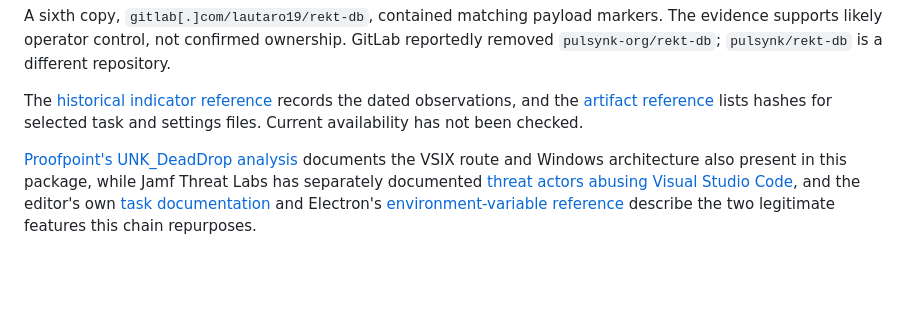
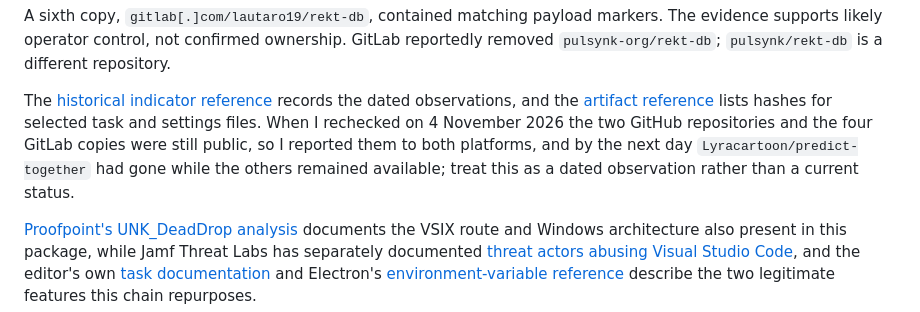
Before and after one commit to KrasForge/UNK_DeadDrop, a Markdown page: deliverables/blog-series/02-vsix-editor-execution.md, the part around the change. Drawn GitHub-style; blank space fills up the shorter version.

```diff
--- a/deliverables/blog-series/02-vsix-editor-execution.md
+++ b/deliverables/blog-series/02-vsix-editor-execution.md
@@ -29,7 +29,7 @@ The July repository review identified five weaponised copies:
 
 A sixth copy, `gitlab[.]com/lautaro19/rekt-db`, contained matching payload markers. The evidence supports likely operator control, not confirmed ownership. GitLab reportedly removed `pulsynk-org/rekt-db`; `pulsynk/rekt-db` is a different repository.
 
-The [historical indicator reference](historical-indicators.md) records the dated observations, and the [artifact reference](artifact-reference.md) lists hashes for selected task and settings files. Current availability has not been checked.
+The [historical indicator reference](historical-indicators.md) records the dated observations, and the [artifact reference](artifact-reference.md) lists hashes for selected task and settings files. When I rechecked on 4 November 2026 the two GitHub repositories and the four GitLab copies were still public, so I reported them to both platforms, and by the next day `Lyracartoon/predict-together` had gone while the others remained available; treat this as a dated observation rather than a current status.
 
 [Proofpoint's UNK_DeadDrop analysis](https://www.proofpoint.com/us/blog/threat-insight/dont-fear-repo-unkdeaddrop-phishing-campaign-targets-developers-steal) documents the VSIX route and Windows architecture also present in this package, while Jamf Threat Labs has separately documented [threat actors abusing Visual Studio Code](https://www.jamf.com/blog/threat-actors-expand-abuse-of-visual-studio-code/), and the editor's own [task documentation](https://code.visualstudio.com/docs/debugtest/tasks) and Electron's [environment-variable reference](https://www.electronjs.org/docs/latest/api/environment-variables) describe the two legitimate features this chain repurposes.
 
```
Also changed, not shown: deliverables/blog-series/09-echoes-lineage-image-provenance.md (+2 -0 lines), deliverables/blog-series/historical-indicators.md (+1 -1 lines).
